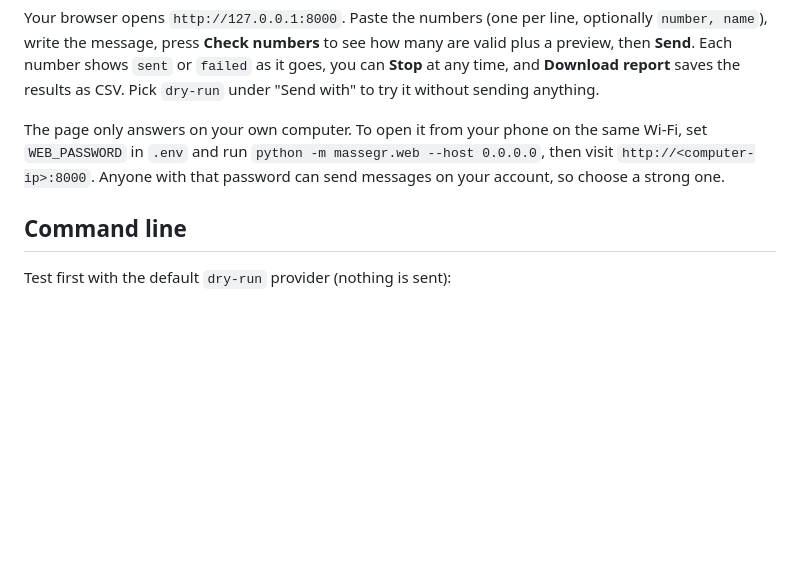
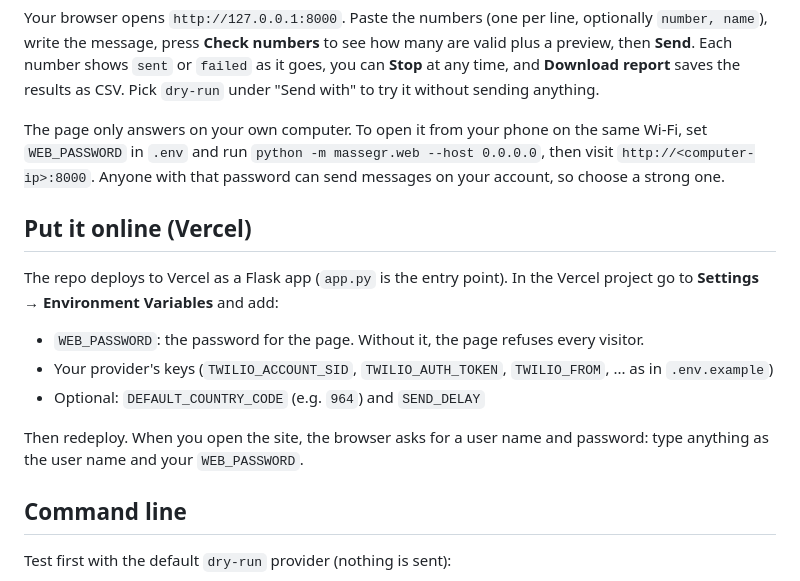
Before and after one commit to randzana/auto-massegr, a Markdown page: README.md, the part around the change. GitHub-like rendering; blank space fills up the shorter version.

Commit message:
Document hosting the web page on Vercel
Co-Authored-By: Claude Opus 5.5 <noreply@anthropic.com>
Claude-Session: https://claude.ai/code/session_01EefehSTRoov5XP9Y52zvy5

```diff
--- a/README.md
+++ b/README.md
@@ -75,6 +75,20 @@ same Wi-Fi, set `WEB_PASSWORD` in `.env` and run
 Anyone with that password can send messages on your account, so choose a
 strong one.
 
+## Put it online (Vercel)
+
+The repo deploys to Vercel as a Flask app (`app.py` is the entry point).
+In the Vercel project go to **Settings → Environment Variables** and add:
+
+- `WEB_PASSWORD`: the password for the page. Without it, the page refuses
+  every visitor.
+- Your provider's keys (`TWILIO_ACCOUNT_SID`, `TWILIO_AUTH_TOKEN`,
+  `TWILIO_FROM`, ... as in `.env.example`)
+- Optional: `DEFAULT_COUNTRY_CODE` (e.g. `964`) and `SEND_DELAY`
+
+Then redeploy. When you open the site, the browser asks for a user name
+and password: type anything as the user name and your `WEB_PASSWORD`.
+
 ## Command line
 
 Test first with the default `dry-run` provider (nothing is sent):
```
